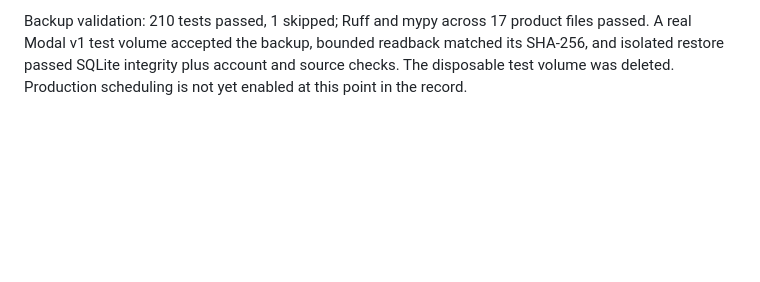
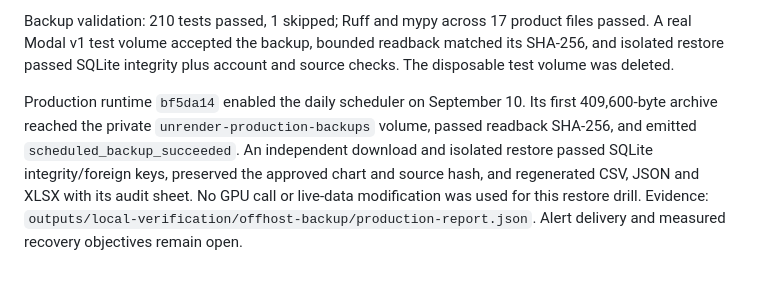
Before and after one commit to ryouol/Unrender, a Markdown page: docs/PRODUCTIZATION_REVIEW.md, the part around the change. GitHub-like rendering; blank space fills up the shorter version.

Commit message:
Record automatic production backup and isolated restore evidence

```diff
--- a/docs/PRODUCTIZATION_REVIEW.md
+++ b/docs/PRODUCTIZATION_REVIEW.md
@@ -369,5 +369,13 @@ nine focused public/static tests passed.
 Backup validation: 210 tests passed, 1 skipped; Ruff and mypy across 17 product
 files passed. A real Modal v1 test volume accepted the backup, bounded readback
 matched its SHA-256, and isolated restore passed SQLite integrity plus account
-and source checks. The disposable test volume was deleted. Production scheduling
-is not yet enabled at this point in the record.
+and source checks. The disposable test volume was deleted.
+
+Production runtime `bf5da14` enabled the daily scheduler on September 10. Its first
+409,600-byte archive reached the private `unrender-production-backups` volume,
+passed readback SHA-256, and emitted `scheduled_backup_succeeded`. An independent
+download and isolated restore passed SQLite integrity/foreign keys, preserved the
+approved chart and source hash, and regenerated CSV, JSON and XLSX with its audit
+sheet. No GPU call or live-data modification was used for this restore drill.
+Evidence: `outputs/local-verification/offhost-backup/production-report.json`.
+Alert delivery and measured recovery objectives remain open.
```
Also changed, not shown: docs/LAUNCH_READINESS.md (+1 -1 lines).
